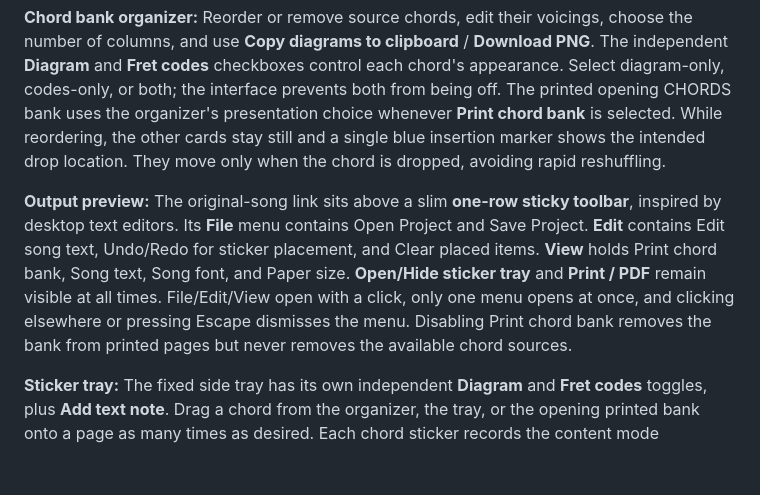
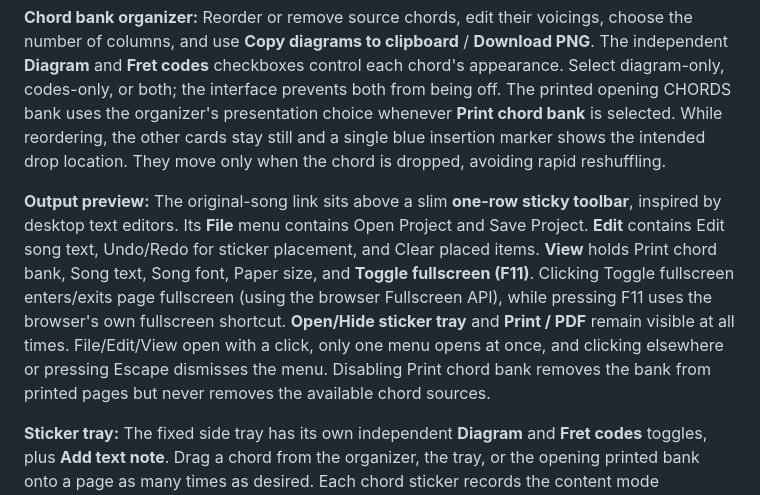
Before and after one commit to Olsens11/ChordStudio, a Markdown page: README.md, the part around the change. GitHub-like rendering; blank space fills up the shorter version.

Commit message:
Document Toggle fullscreen (F11) View menu command and browser-native F11 distinction

```diff
--- a/README.md
+++ b/README.md
@@ -59,7 +59,7 @@ ChordStudio separates activities into three sections: **Bring a song**, **Chord
 
 **Chord bank organizer:** Reorder or remove source chords, edit their voicings, choose the number of columns, and use **Copy diagrams to clipboard** / **Download PNG**. The independent **Diagram** and **Fret codes** checkboxes control each chord's appearance. Select diagram-only, codes-only, or both; the interface prevents both from being off. The printed opening CHORDS bank uses the organizer's presentation choice whenever **Print chord bank** is selected. While reordering, the other cards stay still and a single blue insertion marker shows the intended drop location. They move only when the chord is dropped, avoiding rapid reshuffling.
 
-**Output preview:** The original-song link sits above a slim **one-row sticky toolbar**, inspired by desktop text editors. Its **File** menu contains Open Project and Save Project. **Edit** contains Edit song text, Undo/Redo for sticker placement, and Clear placed items. **View** holds Print chord bank, Song text, Song font, and Paper size. **Open/Hide sticker tray** and **Print / PDF** remain visible at all times. File/Edit/View open with a click, only one menu opens at once, and clicking elsewhere or pressing Escape dismisses the menu. Disabling Print chord bank removes the bank from printed pages but never removes the available chord sources.
+**Output preview:** The original-song link sits above a slim **one-row sticky toolbar**, inspired by desktop text editors. Its **File** menu contains Open Project and Save Project. **Edit** contains Edit song text, Undo/Redo for sticker placement, and Clear placed items. **View** holds Print chord bank, Song text, Song font, Paper size, and **Toggle fullscreen (F11)**. Clicking Toggle fullscreen enters/exits page fullscreen (using the browser Fullscreen API), while pressing F11 uses the browser's own fullscreen shortcut. **Open/Hide sticker tray** and **Print / PDF** remain visible at all times. File/Edit/View open with a click, only one menu opens at once, and clicking elsewhere or pressing Escape dismisses the menu. Disabling Print chord bank removes the bank from printed pages but never removes the available chord sources.
 
 **Sticker tray:** The fixed side tray has its own independent **Diagram** and **Fret codes** toggles, plus **Add text note**. Drag a chord from the organizer, the tray, or the opening printed bank onto a page as many times as desired. Each chord sticker records the content mode (diagram-only, codes-only, or both) it had **when created** and doesn't unexpectedly change when the toggles change later. All versions are resizable from the corner and can be repositioned or Shift-duplicated; Ctrl+Shift while dragging snaps invisibly to the common page-based 5px grid and magnetically aligns nearby sticker edges. Undo/Redo includes sticker creation, movement, resizing and removal.
 
```
